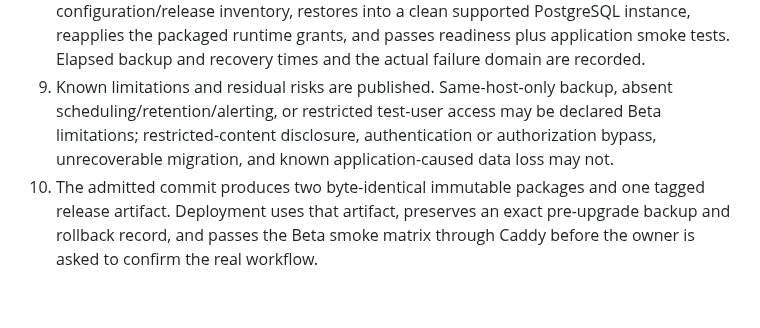
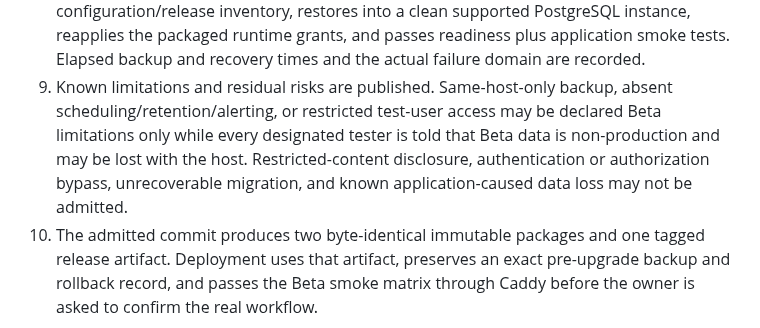
Before and after one commit to gotthboard/gotth-bb, a Markdown page: docs/prd.md, the part around the change. Drawn GitHub-style; blank space fills up the shorter version.

Commit message:
docs: make Beta data durability explicit

```diff
--- a/docs/prd.md
+++ b/docs/prd.md
@@ -682,9 +682,10 @@ hold on one exact candidate:
    and the actual failure domain are recorded.
 9. Known limitations and residual risks are published. Same-host-only backup,
    absent scheduling/retention/alerting, or restricted test-user access may be
-   declared Beta limitations; restricted-content disclosure, authentication or
-   authorization bypass, unrecoverable migration, and known application-caused
-   data loss may not.
+   declared Beta limitations only while every designated tester is told that
+   Beta data is non-production and may be lost with the host. Restricted-content
+   disclosure, authentication or authorization bypass, unrecoverable migration,
+   and known application-caused data loss may not be admitted.
 10. The admitted commit produces two byte-identical immutable packages and one
     tagged release artifact. Deployment uses that artifact, preserves an exact
     pre-upgrade backup and rollback record, and passes the Beta smoke matrix
```
Also changed, not shown: docs/architecture.md (+2 -1 lines), docs/implementation-spec.md (+3 -2 lines).
